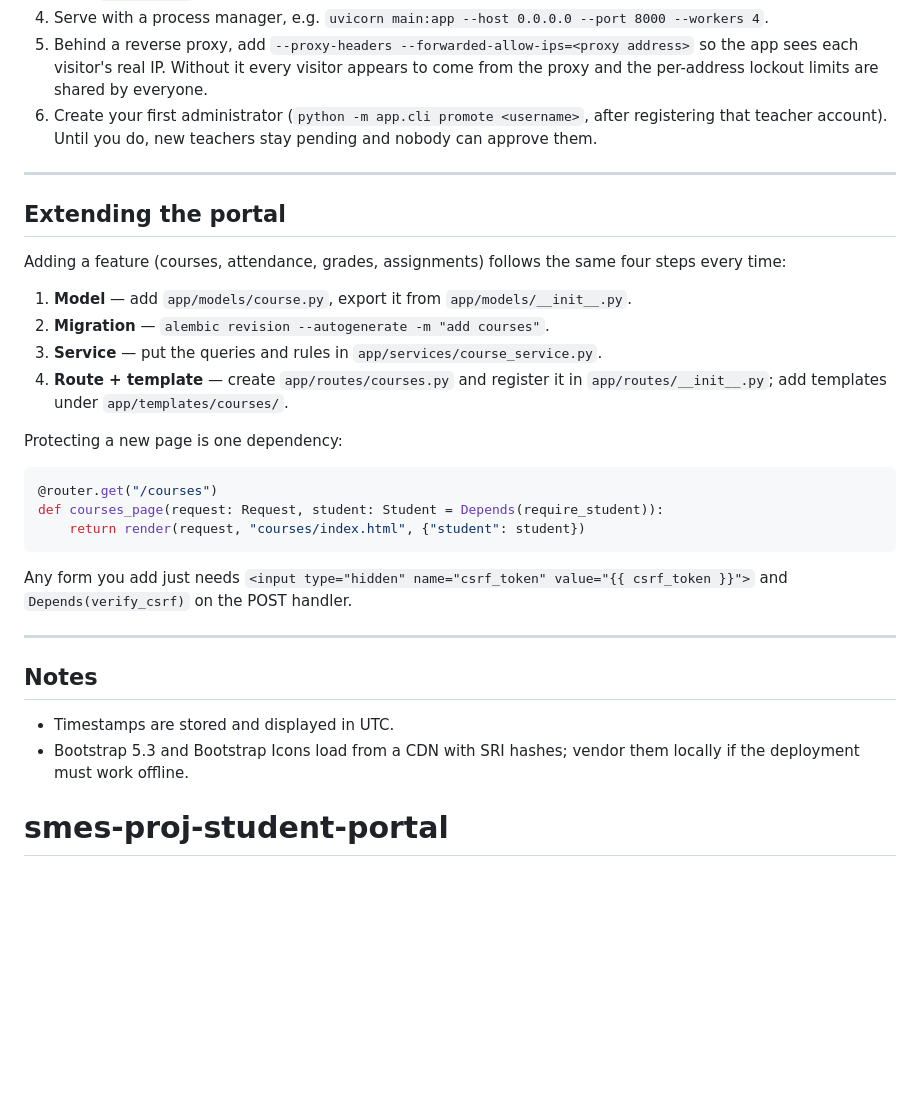
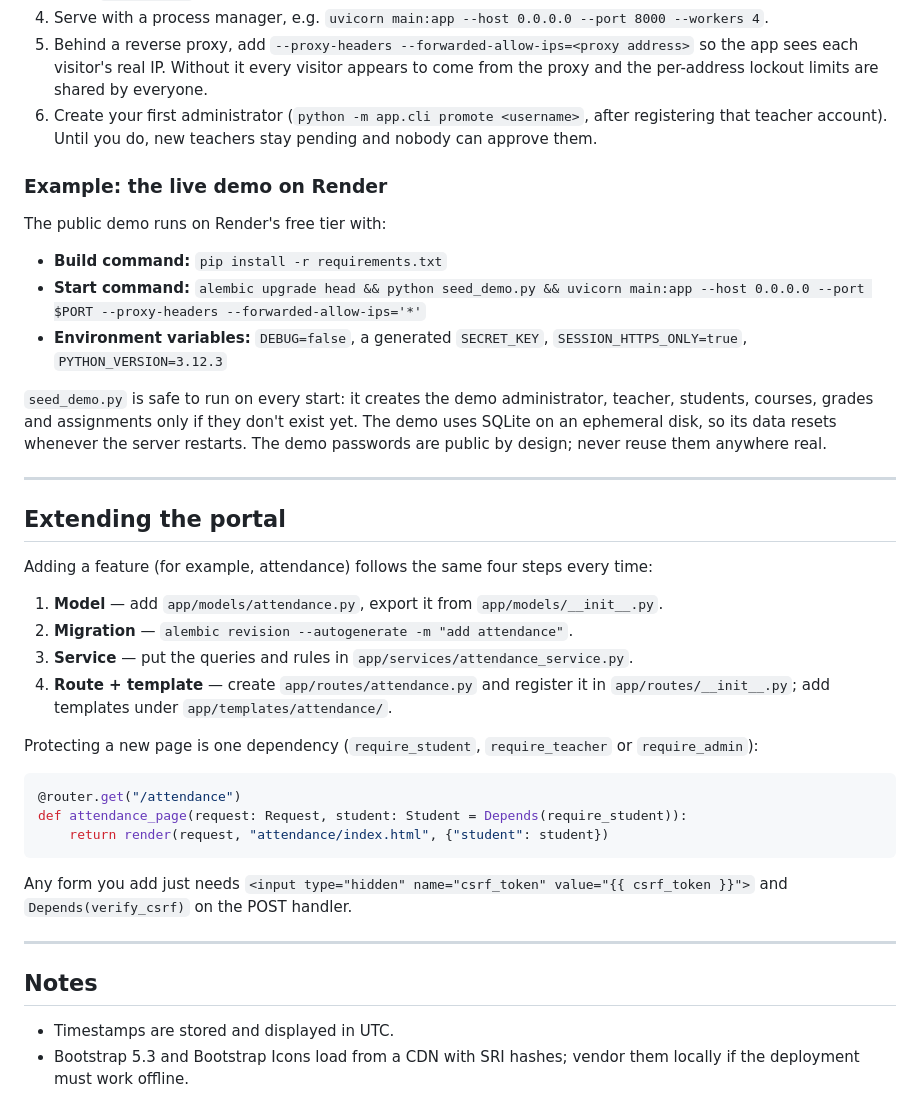
Before and after one commit to KIRA-01010/Student-Portal-Software, a Markdown page: README.md, the part around one of its changes. GitHub-like rendering; blank space fills up the shorter version.

````diff
--- a/README.md
+++ b/README.md
@@ -379,25 +414,39 @@ All settings come from environment variables or `.env` (see `.env.example`).
 6. Create your first administrator (`python -m app.cli promote <username>`, after registering
    that teacher account). Until you do, new teachers stay pending and nobody can approve them.
 
+### Example: the live demo on Render
+
+The public demo runs on Render's free tier with:
+
+- **Build command:** `pip install -r requirements.txt`
+- **Start command:**
+  `alembic upgrade head && python seed_demo.py && uvicorn main:app --host 0.0.0.0 --port $PORT --proxy-headers --forwarded-allow-ips='*'`
+- **Environment variables:** `DEBUG=false`, a generated `SECRET_KEY`, `SESSION_HTTPS_ONLY=true`,
+  `PYTHON_VERSION=3.12.3`
+
+`seed_demo.py` is safe to run on every start: it creates the demo administrator, teacher,
+students, courses, grades and assignments only if they don't exist yet. The demo uses SQLite
+on an ephemeral disk, so its data resets whenever the server restarts. The demo passwords are
+public by design; never reuse them anywhere real.
+
 ---
 
 ## Extending the portal
 
-Adding a feature (courses, attendance, grades, assignments) follows the same four steps
-every time:
+Adding a feature (for example, attendance) follows the same four steps every time:
 
-1. **Model** — add `app/models/course.py`, export it from `app/models/__init__.py`.
-2. **Migration** — `alembic revision --autogenerate -m "add courses"`.
-3. **Service** — put the queries and rules in `app/services/course_service.py`.
-4. **Route + template** — create `app/routes/courses.py` and register it in
-   `app/routes/__init__.py`; add templates under `app/templates/courses/`.
+1. **Model** — add `app/models/attendance.py`, export it from `app/models/__init__.py`.
+2. **Migration** — `alembic revision --autogenerate -m "add attendance"`.
+3. **Service** — put the queries and rules in `app/services/attendance_service.py`.
+4. **Route + template** — create `app/routes/attendance.py` and register it in
+   `app/routes/__init__.py`; add templates under `app/templates/attendance/`.
 
-Protecting a new page is one dependency:
+Protecting a new page is one dependency (`require_student`, `require_teacher` or `require_admin`):
 
 ```python
-@router.get("/courses")
-def courses_page(request: Request, student: Student = Depends(require_student)):
-    return render(request, "courses/index.html", {"student": student})
+@router.get("/attendance")
+def attendance_page(request: Request, student: Student = Depends(require_student)):
+    return render(request, "attendance/index.html", {"student": student})
 ```
 
 Any form you add just needs `<input type="hidden" name="csrf_token" value="{{ csrf_token }}">`
@@ -410,4 +459,3 @@ and `Depends(verify_csrf)` on the POST handler.
 - Timestamps are stored and displayed in UTC.
 - Bootstrap 5.3 and Bootstrap Icons load from a CDN with SRI hashes; vendor them locally
   if the deployment must work offline.
-# smes-proj-student-portal
````
Also changed, not shown: other parts of README.md (+107 -72 lines).
